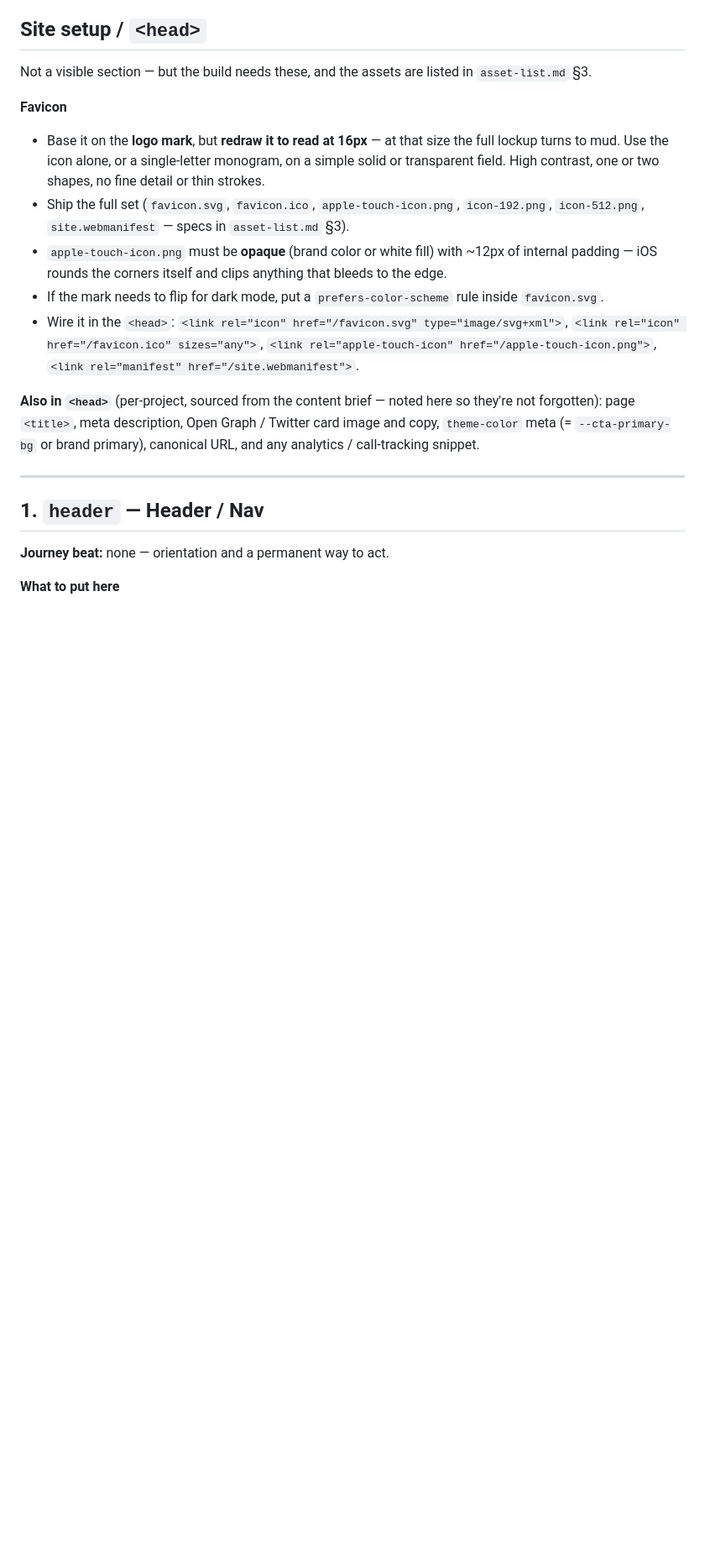
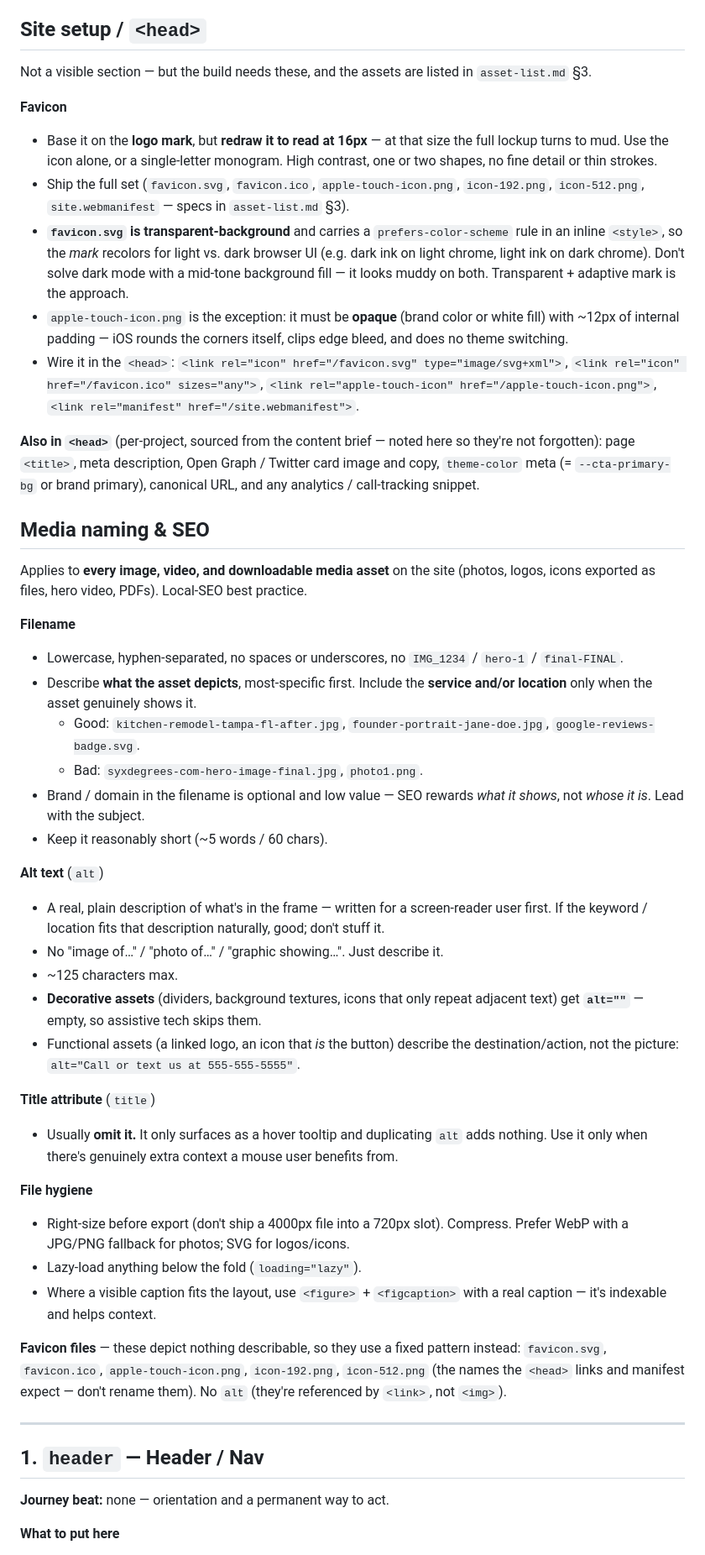
Before and after one commit to syxdegrees/sites, a Markdown page: local-direct-response-control/instructions.md, the part around the change. Shown at 84% size. Rendered like a GitHub page; blank space fills up the shorter version.

Commit message:
Add Media naming & SEO rules; keep favicon set at standard sizes with transparent adaptive SVG

```diff
--- a/local-direct-response-control/instructions.md
+++ b/local-direct-response-control/instructions.md
@@ -103,16 +103,18 @@ Not a visible section — but the build needs these, and the assets are listed i
 **Favicon**
 
 - Base it on the **logo mark**, but **redraw it to read at 16px** — at that size the full
-  lockup turns to mud. Use the icon alone, or a single-letter monogram, on a simple
-  solid or transparent field. High contrast, one or two shapes, no fine detail or thin
-  strokes.
+  lockup turns to mud. Use the icon alone, or a single-letter monogram. High contrast,
+  one or two shapes, no fine detail or thin strokes.
 - Ship the full set (`favicon.svg`, `favicon.ico`, `apple-touch-icon.png`,
   `icon-192.png`, `icon-512.png`, `site.webmanifest` — specs in `asset-list.md` §3).
-- `apple-touch-icon.png` must be **opaque** (brand color or white fill) with ~12px of
-  internal padding — iOS rounds the corners itself and clips anything that bleeds to the
-  edge.
-- If the mark needs to flip for dark mode, put a `prefers-color-scheme` rule inside
-  `favicon.svg`.
+- **`favicon.svg` is transparent-background** and carries a `prefers-color-scheme` rule
+  in an inline `<style>`, so the *mark* recolors for light vs. dark browser UI (e.g.
+  dark ink on light chrome, light ink on dark chrome). Don't solve dark mode with a
+  mid-tone background fill — it looks muddy on both. Transparent + adaptive mark is the
+  approach.
+- `apple-touch-icon.png` is the exception: it must be **opaque** (brand color or white
+  fill) with ~12px of internal padding — iOS rounds the corners itself, clips edge
+  bleed, and does no theme switching.
 - Wire it in the `<head>`:
   `<link rel="icon" href="/favicon.svg" type="image/svg+xml">`,
   `<link rel="icon" href="/favicon.ico" sizes="any">`,
@@ -123,6 +125,53 @@ Not a visible section — but the build needs these, and the assets are listed i
 not forgotten): page `<title>`, meta description, Open Graph / Twitter card image and
 copy, `theme-color` meta (= `--cta-primary-bg` or brand primary), canonical URL, and any
 analytics / call-tracking snippet.
+
+## Media naming & SEO
+
+Applies to **every image, video, and downloadable media asset** on the site (photos,
+logos, icons exported as files, hero video, PDFs). Local-SEO best practice.
+
+**Filename**
+
+- Lowercase, hyphen-separated, no spaces or underscores, no `IMG_1234` / `hero-1` /
+  `final-FINAL`.
+- Describe **what the asset depicts**, most-specific first. Include the **service and/or
+  location** only when the asset genuinely shows it.
+  - Good: `kitchen-remodel-tampa-fl-after.jpg`, `founder-portrait-jane-doe.jpg`,
+    `google-reviews-badge.svg`.
+  - Bad: `syxdegrees-com-hero-image-final.jpg`, `photo1.png`.
+- Brand / domain in the filename is optional and low value — SEO rewards *what it shows*,
+  not *whose it is*. Lead with the subject.
+- Keep it reasonably short (~5 words / 60 chars).
+
+**Alt text** (`alt`)
+
+- A real, plain description of what's in the frame — written for a screen-reader user
+  first. If the keyword / location fits that description naturally, good; don't stuff it.
+- No "image of…" / "photo of…" / "graphic showing…". Just describe it.
+- ~125 characters max.
+- **Decorative assets** (dividers, background textures, icons that only repeat adjacent
+  text) get **`alt=""`** — empty, so assistive tech skips them.
+- Functional assets (a linked logo, an icon that *is* the button) describe the
+  destination/action, not the picture: `alt="Call or text us at 555-555-5555"`.
+
+**Title attribute** (`title`)
+
+- Usually **omit it.** It only surfaces as a hover tooltip and duplicating `alt` adds
+  nothing. Use it only when there's genuinely extra context a mouse user benefits from.
+
+**File hygiene**
+
+- Right-size before export (don't ship a 4000px file into a 720px slot). Compress.
+  Prefer WebP with a JPG/PNG fallback for photos; SVG for logos/icons.
+- Lazy-load anything below the fold (`loading="lazy"`).
+- Where a visible caption fits the layout, use `<figure>` + `<figcaption>` with a real
+  caption — it's indexable and helps context.
+
+**Favicon files** — these depict nothing describable, so they use a fixed pattern
+instead: `favicon.svg`, `favicon.ico`, `apple-touch-icon.png`, `icon-192.png`,
+`icon-512.png` (the names the `<head>` links and manifest expect — don't rename them).
+No `alt` (they're referenced by `<link>`, not `<img>`).
 
 ---
 
```
Also changed, not shown: local-direct-response-control/asset-list.md (+20 -6 lines).
